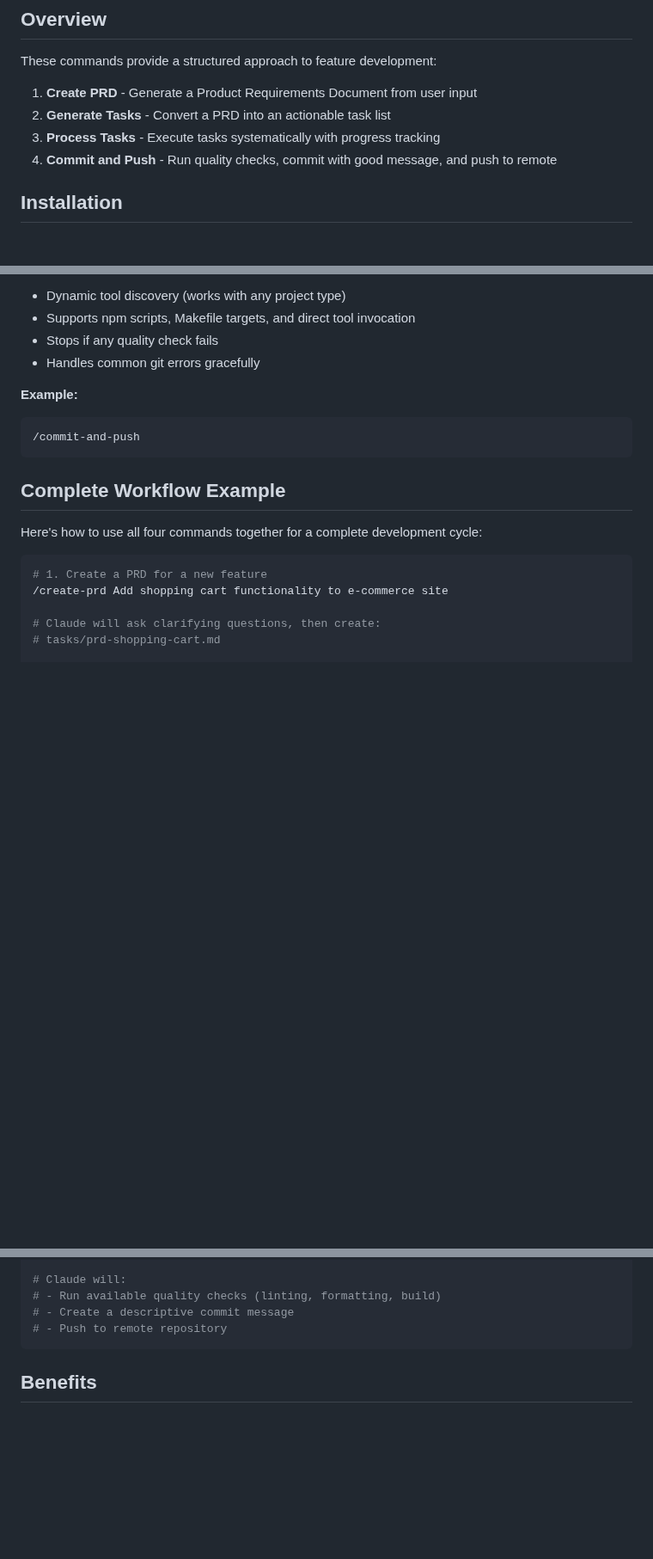
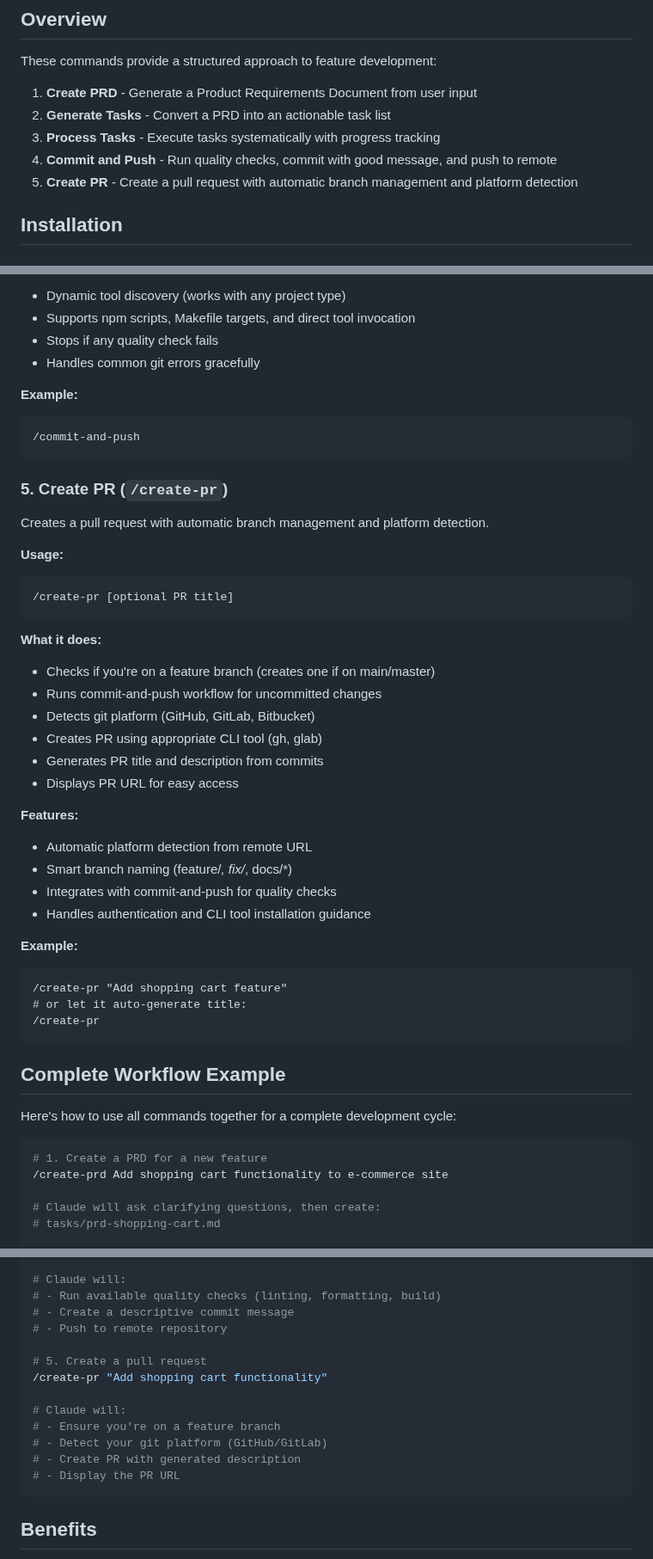
Before and after one commit to niekcandaele/claude-helpers, a Markdown page: README.md, 3 parts joined by grey strips. Shown at 86% size. Drawn GitHub-style; blank space fills up the shorter version.

````diff
--- a/README.md
+++ b/README.md
@@ -9,6 +9,7 @@ These commands provide a structured approach to feature development:
 2. **Generate Tasks** - Convert a PRD into an actionable task list
 3. **Process Tasks** - Execute tasks systematically with progress tracking
 4. **Commit and Push** - Run quality checks, commit with good message, and push to remote
+5. **Create PR** - Create a pull request with automatic branch management and platform detection
 
 ## Installation
 
@@ -128,9 +129,39 @@ Automatically runs quality checks, creates a clean commit, and pushes to remote.
 /commit-and-push
 ```
 
+### 5. Create PR (`/create-pr`)
+
+Creates a pull request with automatic branch management and platform detection.
+
+**Usage:**
+```
+/create-pr [optional PR title]
+```
+
+**What it does:**
+- Checks if you're on a feature branch (creates one if on main/master)
+- Runs commit-and-push workflow for uncommitted changes
+- Detects git platform (GitHub, GitLab, Bitbucket)
+- Creates PR using appropriate CLI tool (gh, glab)
+- Generates PR title and description from commits
+- Displays PR URL for easy access
+
+**Features:**
+- Automatic platform detection from remote URL
+- Smart branch naming (feature/*, fix/*, docs/*)
+- Integrates with commit-and-push for quality checks
+- Handles authentication and CLI tool installation guidance
+
+**Example:**
+```
+/create-pr "Add shopping cart feature"
+# or let it auto-generate title:
+/create-pr
+```
+
 ## Complete Workflow Example
 
-Here's how to use all four commands together for a complete development cycle:
+Here's how to use all commands together for a complete development cycle:
 
 ```bash
 # 1. Create a PRD for a new feature
@@ -159,6 +190,15 @@ Here's how to use all four commands together for a complete development cycle:
 # - Run available quality checks (linting, formatting, build)
 # - Create a descriptive commit message
 # - Push to remote repository
+
+# 5. Create a pull request
+/create-pr "Add shopping cart functionality"
+
+# Claude will:
+# - Ensure you're on a feature branch
+# - Detect your git platform (GitHub/GitLab)
+# - Create PR with generated description
+# - Display the PR URL
 ```
 
 ## Benefits
````
Also changed, not shown: commands/create-pr.md (added, +214 -0 lines).
